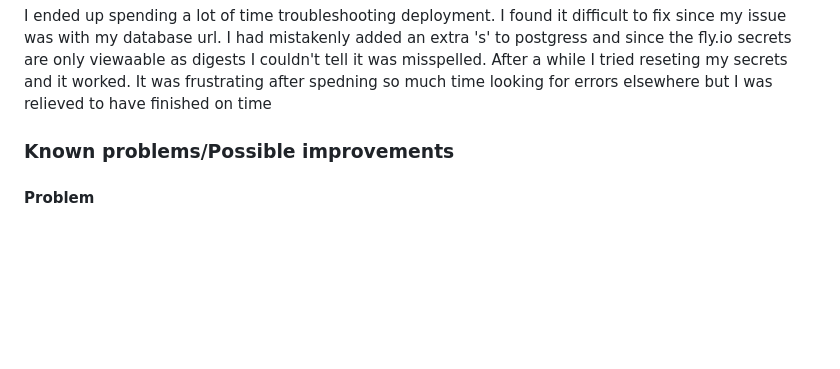
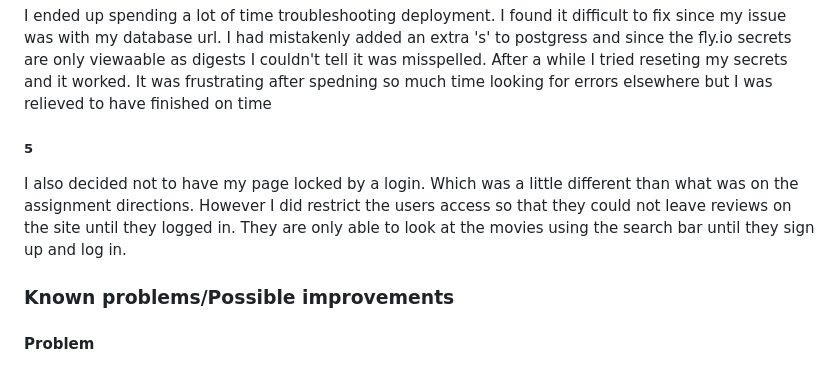
Before and after one commit to Mutka19/Movie-Discovery, a Markdown page: README.md, the part around the change. Rendered like a GitHub page; blank space fills up the shorter version.

Commit message:
Added third problem to readme

```diff
--- a/README.md
+++ b/README.md
@@ -23,6 +23,8 @@ After this you can run it locally on your machine by uncommenting <strong> app.r
  I had a hard time figuring out how to get the review objects to work in the postgresql. However once I figured that out, things went swimmingly.
  #### 4
  I ended up spending a lot of time troubleshooting deployment. I found it difficult to fix since my issue was with my database url. I had mistakenly added an extra 's' to postgress and since the fly.io secrets are only viewaable as digests I couldn't tell it was misspelled. After a while I tried reseting my secrets and it worked. It was frustrating after spedning so much time looking for errors elsewhere but I was relieved to  have finished on time
+ ##### 5
+ I also decided not to have my page locked by a login. Which was a little different than what was on the assignment directions. However I did restrict the users access so that they could not leave reviews on the site until they logged in. They are only able to look at the movies using the search bar until they sign up and log in.
 
  ### Known problems/Possible improvements
  #### Problem
```
